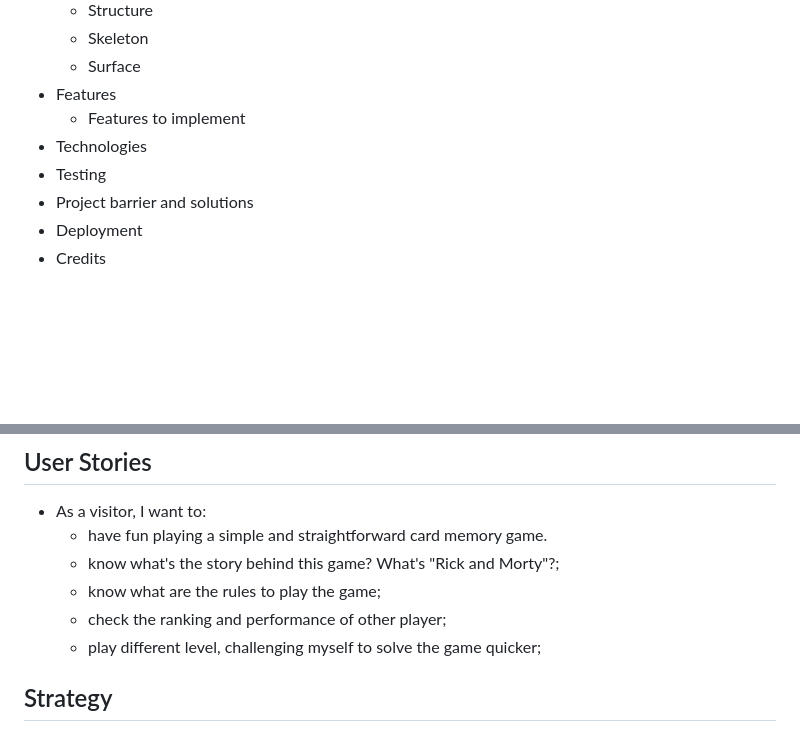
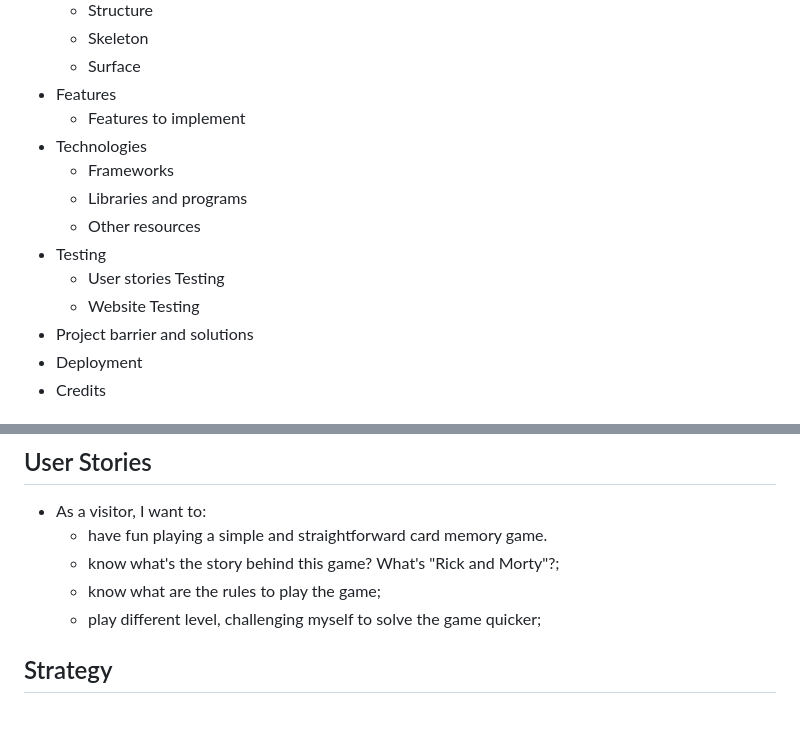
Before and after one commit to acommentucci/memory-game, a Markdown page: README.md, 2 parts joined by grey strips. Drawn GitHub-style; blank space fills up the shorter version.

```diff
--- a/README.md
+++ b/README.md
@@ -19,7 +19,12 @@ A live demo can be found [here]()
 -  Features
    -   Features to implement
 -  Technologies
+   - Frameworks
+   - Libraries and programs
+   - Other resources
 -  Testing
+   - User stories Testing
+   - Website Testing
 -  Project barrier and solutions
 -  Deployment
 -  Credits
@@ -33,7 +38,6 @@ It's a memory card game based on the animated series "Rick and Morty" wich I lov
     - have fun playing a simple and straightforward card memory game.
     - know what's the story behind this game? What's "Rick and Morty"?;
     - know what are the rules to play the game;
-    - check the ranking and performance of other player;
     - play different level, challenging myself to solve the game quicker;
 
 ## Strategy
```
Also changed, not shown: other parts of README.md (+60 -10 lines), assets/img/Am_I_Responsive_screenshot.png (added), 2 other files.
